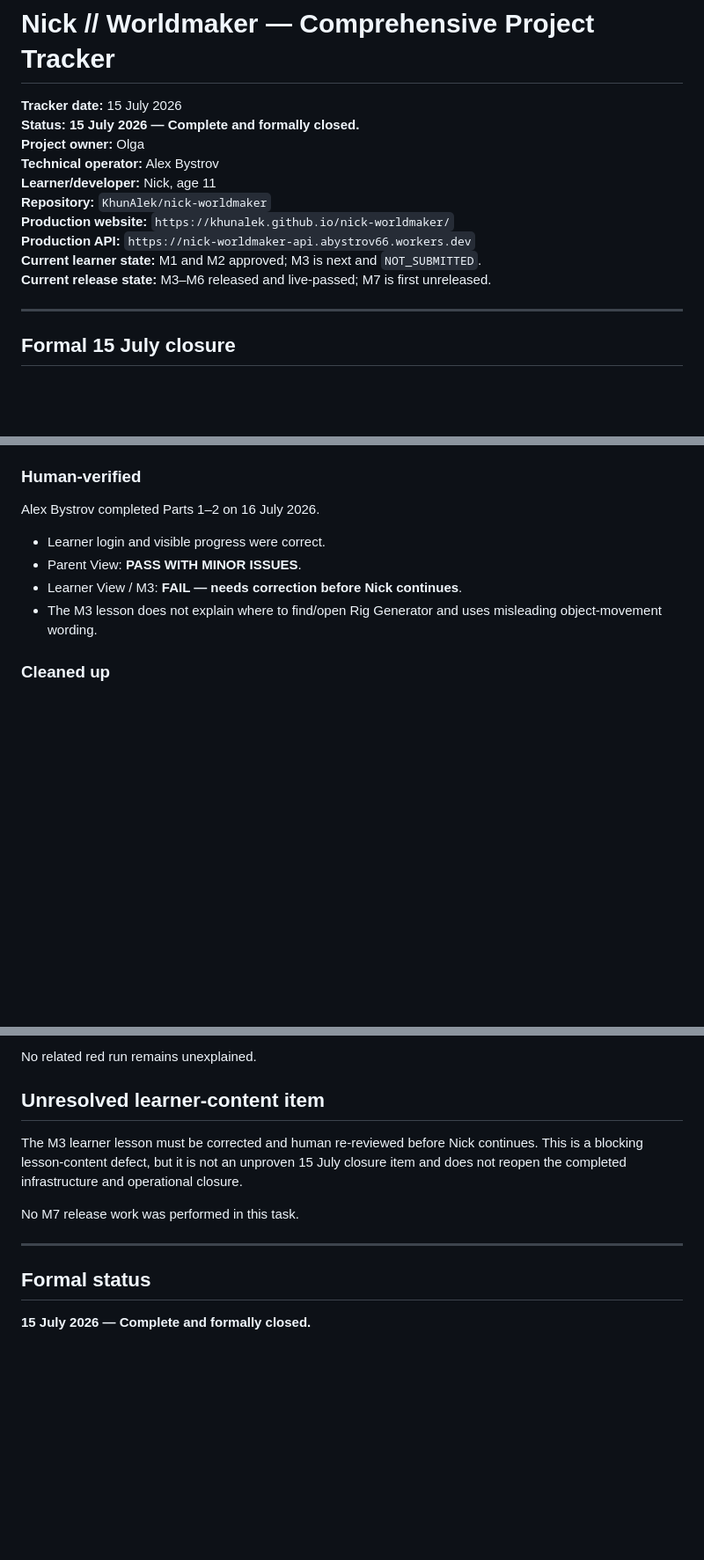
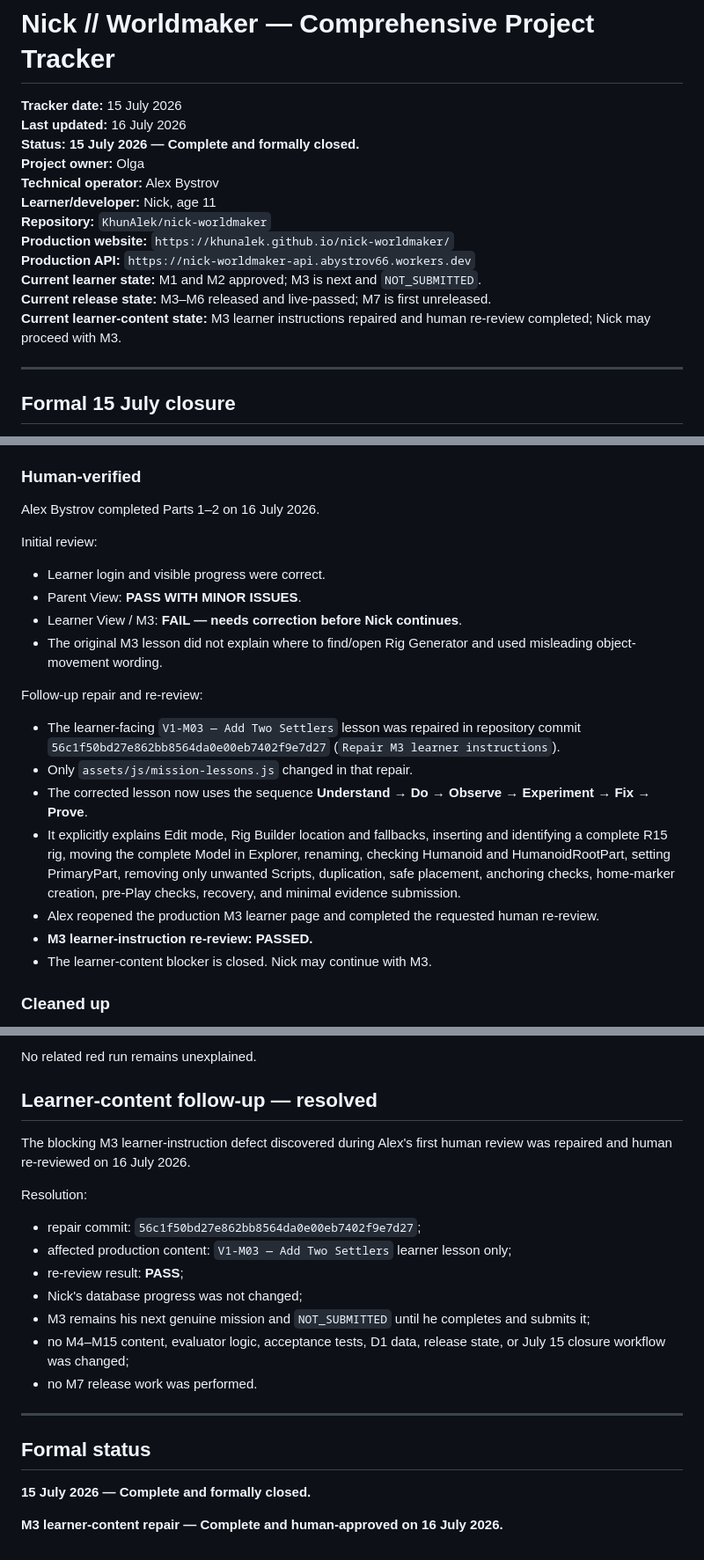
Before and after one commit to KhunAlek/nick-worldmaker, a Markdown page: Nick_Worldmaker_Comprehensive_Project_Tracker_2026-07-15.md, 3 parts joined by grey strips. Shown at 88% size. GitHub-like rendering; blank space fills up the shorter version.

Commit message:
Record completed M3 learner-instruction repair

```diff
--- a/Nick_Worldmaker_Comprehensive_Project_Tracker_2026-07-15.md
+++ b/Nick_Worldmaker_Comprehensive_Project_Tracker_2026-07-15.md
@@ -1,6 +1,7 @@
 # Nick // Worldmaker — Comprehensive Project Tracker
 
 **Tracker date:** 15 July 2026
+**Last updated:** 16 July 2026
 **Status:** **15 July 2026 — Complete and formally closed.**
 **Project owner:** Olga
 **Technical operator:** Alex Bystrov
@@ -10,6 +11,7 @@
 **Production API:** `https://nick-worldmaker-api.abystrov66.workers.dev`
 **Current learner state:** M1 and M2 approved; M3 is next and `NOT_SUBMITTED`.
 **Current release state:** M3–M6 released and live-passed; M7 is first unreleased.
+**Current learner-content state:** M3 learner instructions repaired and human re-review completed; Nick may proceed with M3.
 
 ---
 
@@ -47,10 +49,22 @@ All formal closure acceptance items were proven and retained in source-controlle
 
 Alex Bystrov completed Parts 1–2 on 16 July 2026.
 
+Initial review:
+
 - Learner login and visible progress were correct.
 - Parent View: **PASS WITH MINOR ISSUES**.
 - Learner View / M3: **FAIL — needs correction before Nick continues**.
-- The M3 lesson does not explain where to find/open Rig Generator and uses misleading object-movement wording.
+- The original M3 lesson did not explain where to find/open Rig Generator and used misleading object-movement wording.
+
+Follow-up repair and re-review:
+
+- The learner-facing `V1-M03 — Add Two Settlers` lesson was repaired in repository commit `56c1f50bd27e862bb8564da0e00eb7402f9e7d27` (`Repair M3 learner instructions`).
+- Only `assets/js/mission-lessons.js` changed in that repair.
+- The corrected lesson now uses the sequence **Understand → Do → Observe → Experiment → Fix → Prove**.
+- It explicitly explains Edit mode, Rig Builder location and fallbacks, inserting and identifying a complete R15 rig, moving the complete Model in Explorer, renaming, checking Humanoid and HumanoidRootPart, setting PrimaryPart, removing only unwanted Scripts, duplication, safe placement, anchoring checks, home-marker creation, pre-Play checks, recovery, and minimal evidence submission.
+- Alex reopened the production M3 learner page and completed the requested human re-review.
+- **M3 learner-instruction re-review: PASSED.**
+- The learner-content blocker is closed. Nick may continue with M3.
 
 ### Cleaned up
 
@@ -85,14 +99,24 @@ Alex Bystrov completed Parts 1–2 on 16 July 2026.
 
 No related red run remains unexplained.
 
-## Unresolved learner-content item
+## Learner-content follow-up — resolved
 
-The M3 learner lesson must be corrected and human re-reviewed before Nick continues. This is a blocking lesson-content defect, but it is not an unproven 15 July closure item and does not reopen the completed infrastructure and operational closure.
+The blocking M3 learner-instruction defect discovered during Alex's first human review was repaired and human re-reviewed on 16 July 2026.
 
-No M7 release work was performed in this task.
+Resolution:
+
+- repair commit: `56c1f50bd27e862bb8564da0e00eb7402f9e7d27`;
+- affected production content: `V1-M03 — Add Two Settlers` learner lesson only;
+- re-review result: **PASS**;
+- Nick's database progress was not changed;
+- M3 remains his next genuine mission and `NOT_SUBMITTED` until he completes and submits it;
+- no M4–M15 content, evaluator logic, acceptance tests, D1 data, release state, or July 15 closure workflow was changed;
+- no M7 release work was performed.
 
 ---
 
 ## Formal status
 
 **15 July 2026 — Complete and formally closed.**
+
+**M3 learner-content repair — Complete and human-approved on 16 July 2026.**
```
